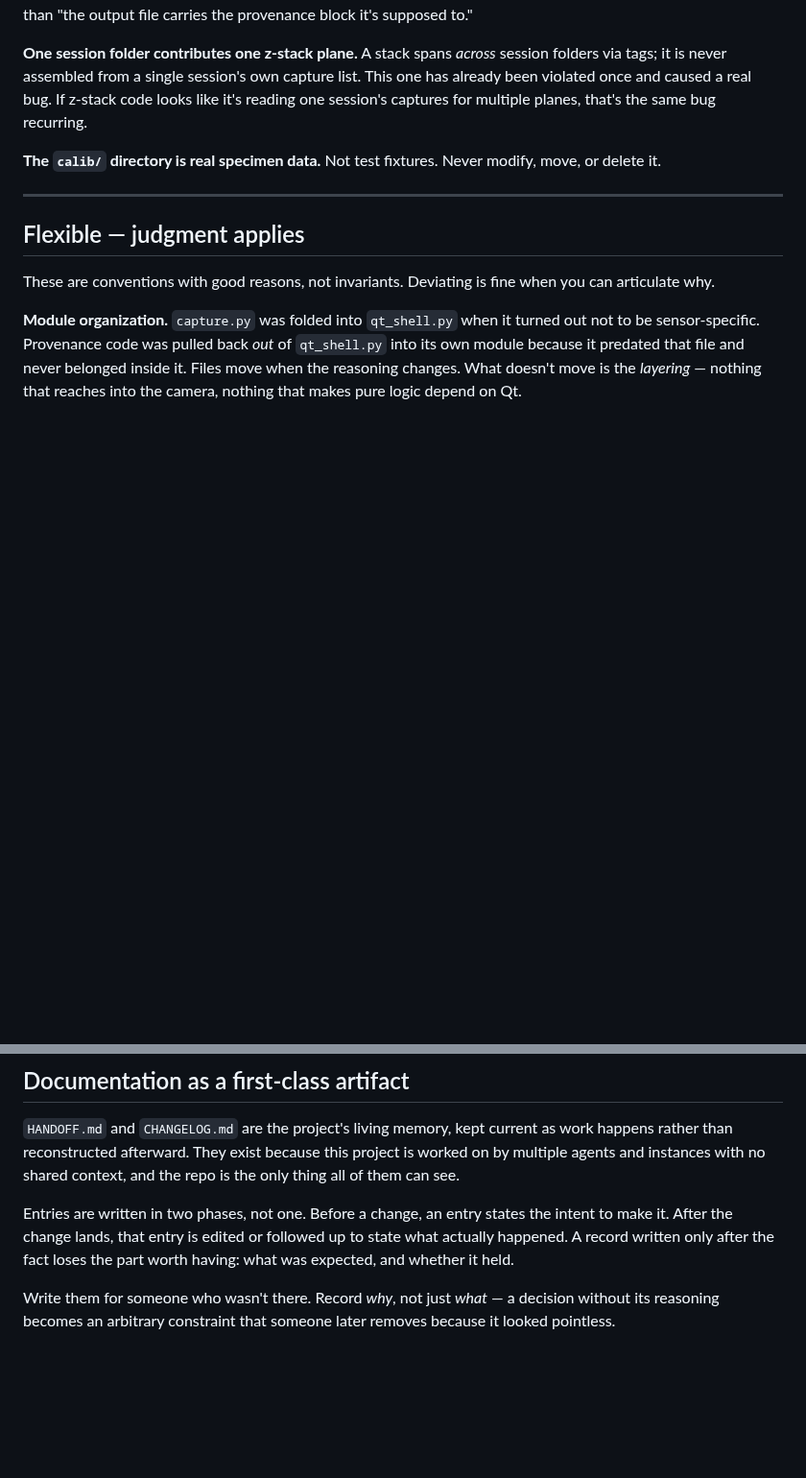
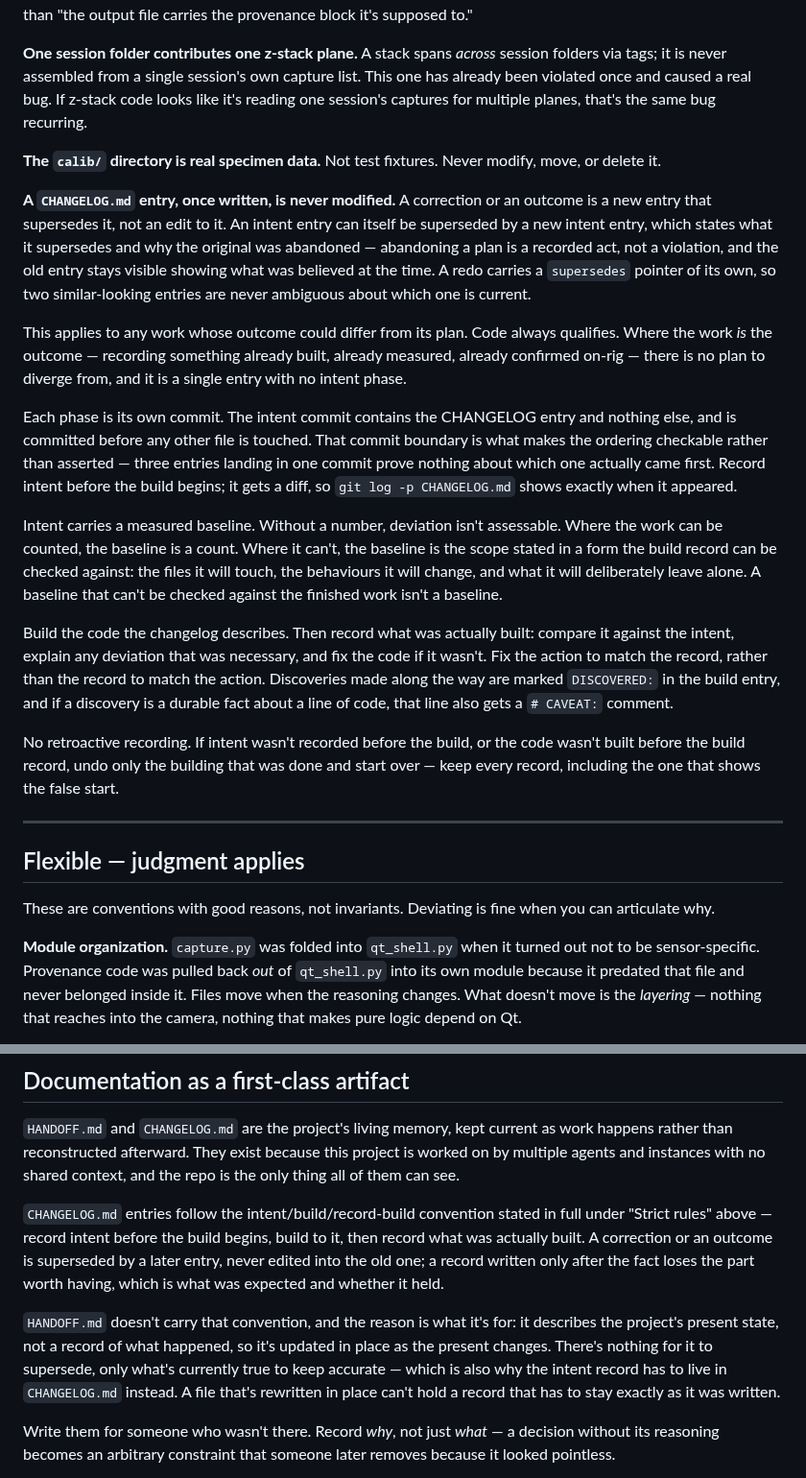
Before and after one commit to slayer8366/OSCam, a Markdown page: PHILOSOPHY.md, 2 parts joined by grey strips. Shown at 96% size. Drawn GitHub-style; blank space fills up the shorter version.

Commit message:
Build: three-phase convention in PHILOSOPHY.md
Built to the intent recorded below it, with no correction.

New rule added to "Strict rules" after the calib/ directory rule: a
CHANGELOG entry, once written, is never modified -- corrections and
outcomes are new entries that supersede it, an intent entry can itself
be superseded (stating what and why, the old entry staying visible),
and a redo carries its own supersedes pointer. Applies to any work whose
outcome could differ from its plan; where the work is the outcome
(already built, measured, confirmed) it's a single entry, no intent
phase. Each phase gets its own commit, intent committed before any other
file is touched, which is what makes the ordering checkable instead of
asserted. Intent carries a measured baseline -- a count where the work
can be counted, otherwise scope stated in a form the build record can be
checked against. Build to the changelog, then record what was actually
built against it, fixing the code rather than the record when they
diverge. Discoveries get DISCOVERED: in the build entry and a # CAVEAT:
at the line if durable. No retroactive recording -- an out-of-order
intent/build gets the building undone and redone, with every record kept.

Replaced the two-phase paragraph at (then-)356-360 under "Documentation
as a first-class artifact" -- it wasn't wrong about phases, but "edited
or followed up" licensed exactly what the new strict rule forbids. What
replaced it: a pointer to the strict rule, plus the part that's actually
documentation-specific -- HANDOFF.md describes the present and is
updated in place, which is why the intent record has to live in
CHANGELOG.md instead, somewhere that can't be rewritten.

No executable file touched. python3 camera_backend.py --render-check
exits 0, unchanged self-check sweep.

```diff
--- a/PHILOSOPHY.md
+++ b/PHILOSOPHY.md
@@ -205,6 +205,48 @@ captures for multiple planes, that's the same bug recurring.
 **The `calib/` directory is real specimen data.** Not test fixtures.
 Never modify, move, or delete it.
 
+**A `CHANGELOG.md` entry, once written, is never modified.** A
+correction or an outcome is a new entry that supersedes it, not an edit
+to it. An intent entry can itself be superseded by a new intent entry,
+which states what it supersedes and why the original was abandoned —
+abandoning a plan is a recorded act, not a violation, and the old entry
+stays visible showing what was believed at the time. A redo carries a
+`supersedes` pointer of its own, so two similar-looking entries are
+never ambiguous about which one is current.
+
+This applies to any work whose outcome could differ from its plan. Code
+always qualifies. Where the work *is* the outcome — recording something
+already built, already measured, already confirmed on-rig — there is no
+plan to diverge from, and it is a single entry with no intent phase.
+
+Each phase is its own commit. The intent commit contains the CHANGELOG
+entry and nothing else, and is committed before any other file is
+touched. That commit boundary is what makes the ordering checkable
+rather than asserted — three entries landing in one commit prove nothing
+about which one actually came first. Record intent before the build
+begins; it gets a diff, so `git log -p CHANGELOG.md` shows exactly when
+it appeared.
+
+Intent carries a measured baseline. Without a number, deviation isn't
+assessable. Where the work can be counted, the baseline is a count.
+Where it can't, the baseline is the scope stated in a form the build
+record can be checked against: the files it will touch, the behaviours
+it will change, and what it will deliberately leave alone. A baseline
+that can't be checked against the finished work isn't a baseline.
+
+Build the code the changelog describes. Then record what was actually
+built: compare it against the intent, explain any deviation that was
+necessary, and fix the code if it wasn't. Fix the action to match the
+record, rather than the record to match the action. Discoveries made
+along the way are marked `DISCOVERED:` in the build entry, and if a
+discovery is a durable fact about a line of code, that line also gets a
+`# CAVEAT:` comment.
+
+No retroactive recording. If intent wasn't recorded before the build, or
+the code wasn't built before the build record, undo only the building
+that was done and start over — keep every record, including the one
+that shows the false start.
+
 ---
 
 ## Flexible — judgment applies
@@ -354,11 +396,20 @@ current as work happens rather than reconstructed afterward. They exist
 because this project is worked on by multiple agents and instances with
 no shared context, and the repo is the only thing all of them can see.
 
-Entries are written in two phases, not one. Before a change, an entry
-states the intent to make it. After the change lands, that entry is
-edited or followed up to state what actually happened. A record written
-only after the fact loses the part worth having: what was expected, and
-whether it held.
+`CHANGELOG.md` entries follow the intent/build/record-build convention
+stated in full under "Strict rules" above — record intent before the
+build begins, build to it, then record what was actually built. A
+correction or an outcome is superseded by a later entry, never edited
+into the old one; a record written only after the fact loses the part
+worth having, which is what was expected and whether it held.
+
+`HANDOFF.md` doesn't carry that convention, and the reason is what it's
+for: it describes the project's present state, not a record of what
+happened, so it's updated in place as the present changes. There's
+nothing for it to supersede, only what's currently true to keep
+accurate — which is also why the intent record has to live in
+`CHANGELOG.md` instead. A file that's rewritten in place can't hold a
+record that has to stay exactly as it was written.
 
 Write them for someone who wasn't there. Record *why*, not just *what* —
 a decision without its reasoning becomes an arbitrary constraint that
```
